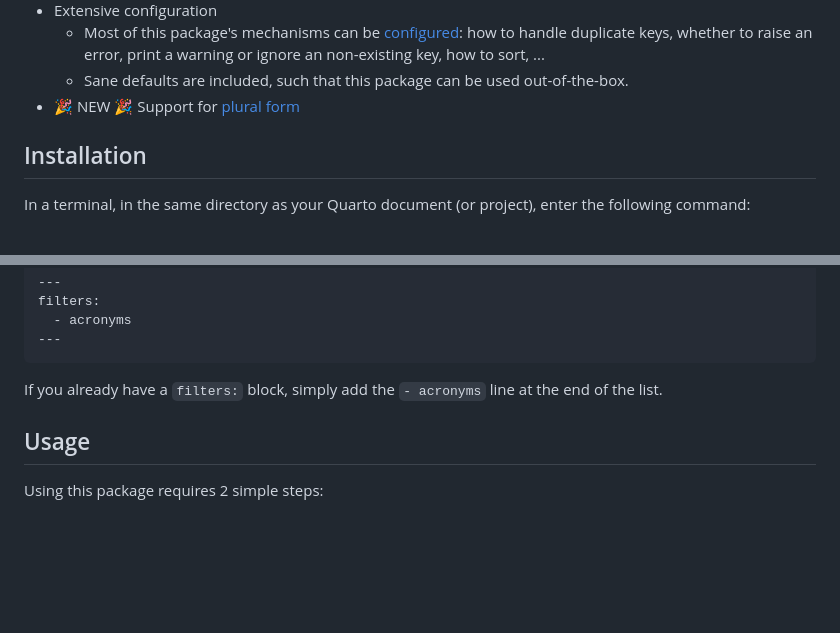
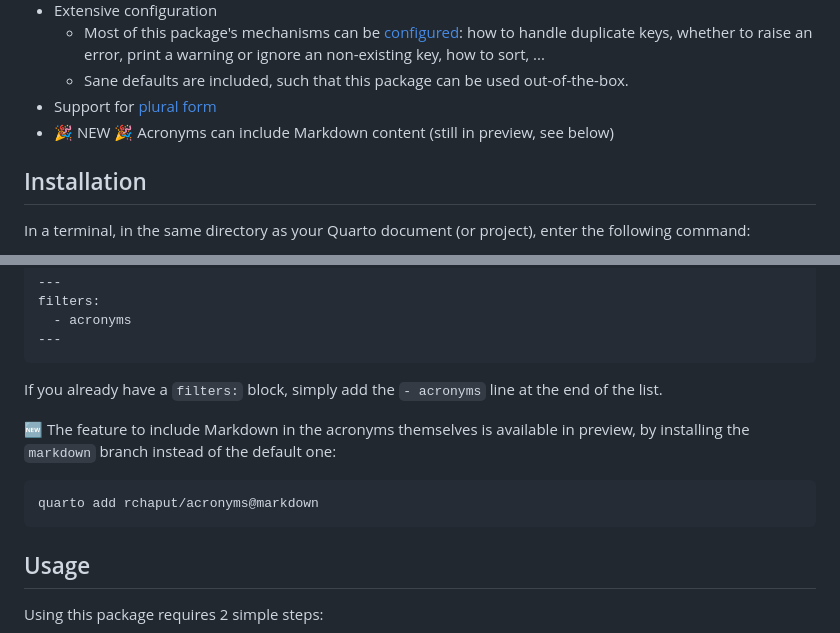
Before and after one commit to rchaput/acronyms, a Markdown page: README.md, 2 parts joined by grey strips. GitHub-like rendering; blank space fills up the shorter version.

Commit message:
Update Readme to mention the markdown preview feature

````diff
--- a/README.md
+++ b/README.md
@@ -57,7 +57,8 @@ provided the same features, but for [RMarkdown][rmarkdown] documents.
     or ignore an non-existing key, how to sort, ...
   + Sane defaults are included, such that this package can be used
     out-of-the-box.
-- 🎉 NEW 🎉 Support for [plural form](https://rchaput.github.io/acronyms/articles/plural.html)
+- Support for [plural form](https://rchaput.github.io/acronyms/articles/plural.html)
+- :tada: NEW :tada: Acronyms can include Markdown content (still in preview, see below)
 
 
 ## Installation
@@ -84,6 +85,13 @@ filters:
 
 If you already have a `filters:` block, simply add the `- acronyms` line at
 the end of the list.
+
+:new: The feature to include Markdown in the acronyms themselves is available
+in preview, by installing the `markdown` branch instead of the default one:
+
+```sh
+quarto add rchaput/acronyms@markdown
+```
 
 
 ## Usage
````
